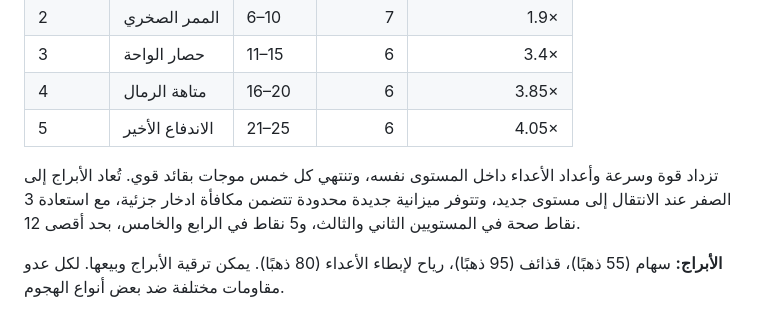
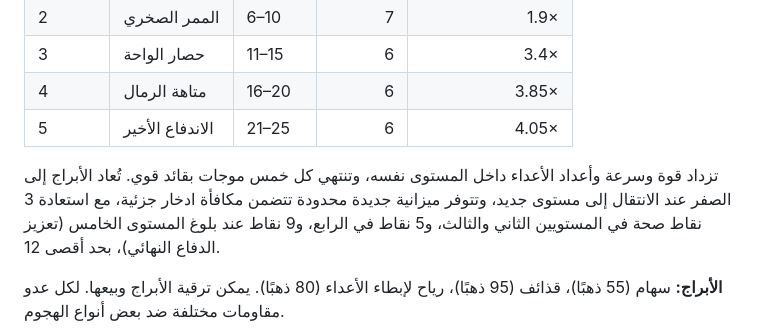
Before and after one commit to scientifica007/My_Game_001, a Markdown page: README.md, the part around the change. Rendered like a GitHub page.

Commit message:
docs: clarify final stage reinforcement and checkpoint replay policy

```diff
--- a/README.md
+++ b/README.md
@@ -72,7 +72,7 @@ My_Game_001/
 | 4 | متاهة الرمال | 16–20 | 6 | 3.85× |
 | 5 | الاندفاع الأخير | 21–25 | 6 | 4.05× |
 
-تزداد قوة وسرعة وأعداد الأعداء داخل المستوى نفسه، وتنتهي كل خمس موجات بقائد قوي. تُعاد الأبراج إلى الصفر عند الانتقال إلى مستوى جديد، وتتوفر ميزانية جديدة محدودة تتضمن مكافأة ادخار جزئية، مع استعادة 3 نقاط صحة في المستويين الثاني والثالث، و5 نقاط في الرابع والخامس، بحد أقصى 12.
+تزداد قوة وسرعة وأعداد الأعداء داخل المستوى نفسه، وتنتهي كل خمس موجات بقائد قوي. تُعاد الأبراج إلى الصفر عند الانتقال إلى مستوى جديد، وتتوفر ميزانية جديدة محدودة تتضمن مكافأة ادخار جزئية، مع استعادة 3 نقاط صحة في المستويين الثاني والثالث، و5 نقاط في الرابع، و9 نقاط عند بلوغ المستوى الخامس (تعزيز الدفاع النهائي)، بحد أقصى 12.
 
 **الأبراج:** سهام (55 ذهبًا)، قذائف (95 ذهبًا)، رياح لإبطاء الأعداء (80 ذهبًا). يمكن ترقية الأبراج وبيعها. لكل عدو مقاومات مختلفة ضد بعض أنواع الهجوم.
 
```
